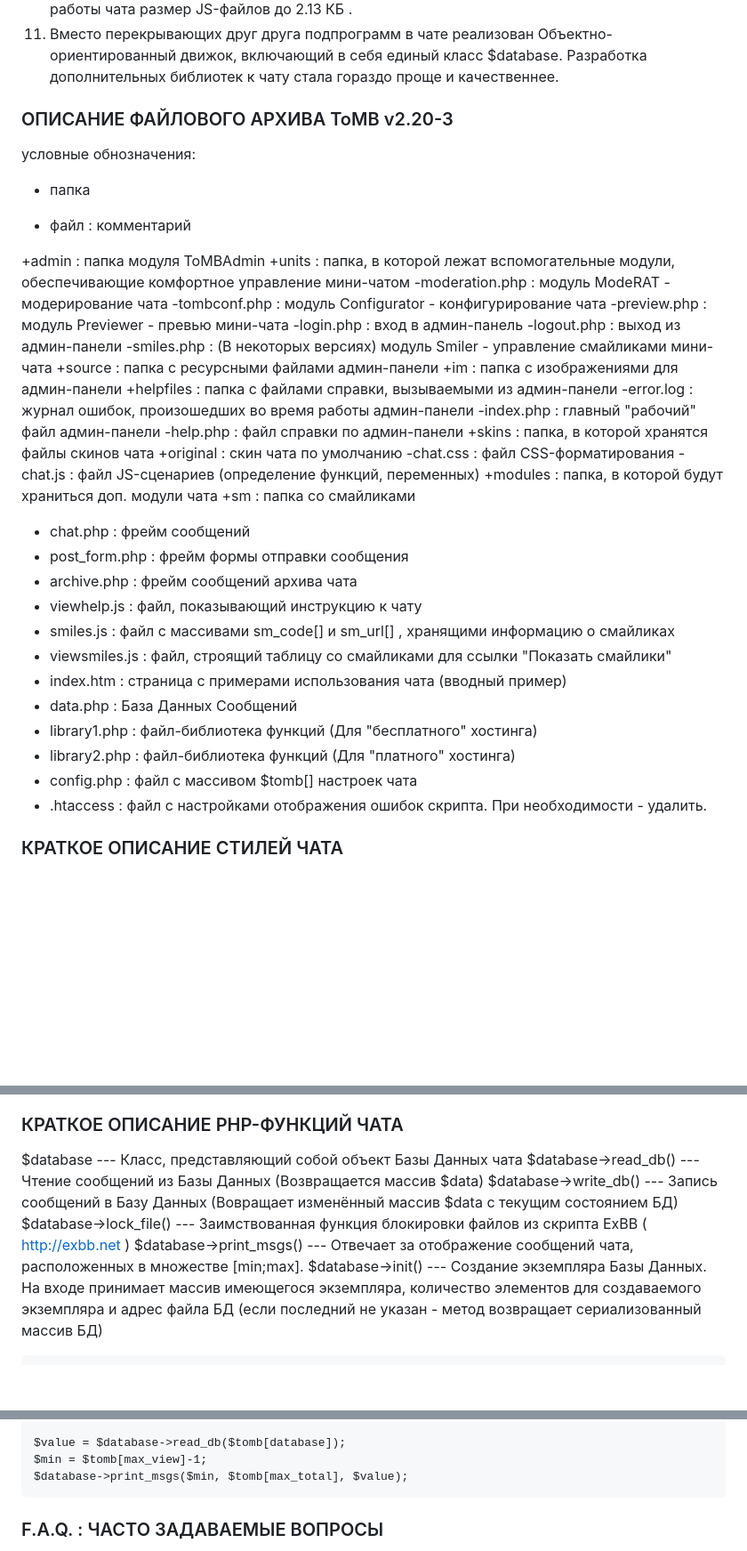
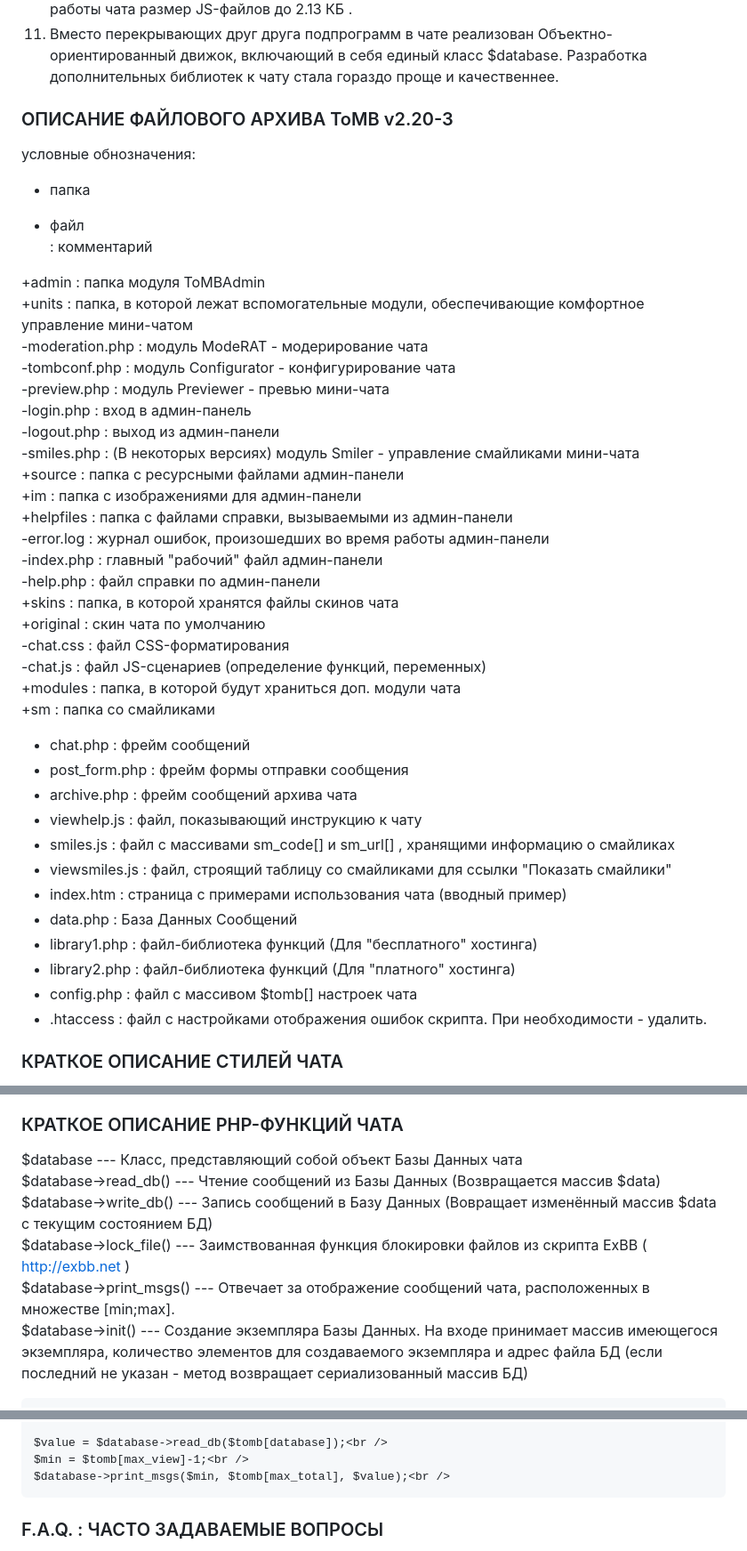
Before and after one commit to Oscillograph/TOT-Message-Box, a Markdown page: README.md, 3 parts joined by grey strips. Shown at 89% size. GitHub-like rendering; blank space fills up the shorter version.

```diff
--- a/README.md
+++ b/README.md
@@ -102,52 +99,45 @@
 10. Теперь форма отправки сообщения не генерируется скриптом на стороне клиента, а поступает статчным HTML-кодом в браузер. Это позволило сократить минимально необходимый для работы чата размер JS-файлов до 2.13 КБ .
 11. Вместо перекрывающих друг друга подпрограмм в чате реализован Объектно-ориентированный движок, включающий в себя единый класс $database. Разработка дополнительных библиотек к чату стала гораздо проще и качественнее.
 
+### ОПИСАНИЕ ФАЙЛОВОГО АРХИВА ToMB v2.20-3
+условные обнозначения:<br />
++ папка<br />
+- файл<br />
+: комментарий<br />
 
 
-
-### ОПИСАНИЕ ФАЙЛОВОГО АРХИВА ToMB v2.20-3
-условные обнозначения:
-+ папка
-- файл
-: комментарий
-
-
-+admin             : папка модуля ToMBAdmin
-  +units           : папка, в которой лежат вспомогательные модули, обеспечивающие комфортное управление мини-чатом
-   -moderation.php : модуль ModeRAT - модерирование чата
-   -tombconf.php   : модуль Configurator - конфигурирование чата
-   -preview.php    : модуль Previewer    - превью мини-чата
-   -login.php      : вход в админ-панель
-   -logout.php     : выход из админ-панели
-   -smiles.php     : (В некоторых версиях) модуль Smiler - управление смайликами мини-чата
-  +source          : папка с ресурсными файлами админ-панели
-  +im              : папка с изображениями для админ-панели
-  +helpfiles       : папка с файлами справки, вызываемыми из админ-панели
-  -error.log       : журнал ошибок, произошедших во время работы админ-панели
-  -index.php       : главный "рабочий" файл админ-панели
-  -help.php        : файл справки по админ-панели
-+skins             : папка, в которой хранятся файлы скинов чата
-  +original        : скин чата по умолчанию
-    -chat.css      : файл CSS-форматирования
-    -chat.js       : файл JS-сценариев (определение функций, переменных)
-+modules           : папка, в которой будут храниться доп. модули чата
-+sm                : папка со смайликами
-- chat.php         : фрейм сообщений
-- post_form.php    : фрейм формы отправки сообщения
-- archive.php      : фрейм сообщений архива чата
-- viewhelp.js      : файл, показывающий инструкцию к чату
-- smiles.js        : файл с массивами sm_code[] и sm_url[] , хранящими информацию о смайликах
-- viewsmiles.js    : файл, строящий таблицу со смайликами для ссылки "Показать смайлики"
-- index.htm        : страница с примерами использования чата (вводный пример)
-- data.php         : База Данных Сообщений
-- library1.php     : файл-библиотека функций (Для "бесплатного" хостинга)
-- library2.php     : файл-библиотека функций (Для "платного" хостинга)
-- config.php       : файл с массивом $tomb[] настроек чата
-- .htaccess        : файл с настройками отображения ошибок скрипта. При необходимости - удалить.
-
-
-
-
++admin             : папка модуля ToMBAdmin<br />
+  +units           : папка, в которой лежат вспомогательные модули, обеспечивающие комфортное управление мини-чатом<br />
+   -moderation.php : модуль ModeRAT - модерирование чата<br />
+   -tombconf.php   : модуль Configurator - конфигурирование чата<br />
+   -preview.php    : модуль Previewer    - превью мини-чата<br />
+   -login.php      : вход в админ-панель<br />
+   -logout.php     : выход из админ-панели<br />
+   -smiles.php     : (В некоторых версиях) модуль Smiler - управление смайликами мини-чата<br />
+  +source          : папка с ресурсными файлами админ-панели<br />
+  +im              : папка с изображениями для админ-панели<br />
+  +helpfiles       : папка с файлами справки, вызываемыми из админ-панели<br />
+  -error.log       : журнал ошибок, произошедших во время работы админ-панели<br />
+  -index.php       : главный "рабочий" файл админ-панели<br />
+  -help.php        : файл справки по админ-панели<br />
++skins             : папка, в которой хранятся файлы скинов чата<br />
+  +original        : скин чата по умолчанию<br />
+    -chat.css      : файл CSS-форматирования<br />
+    -chat.js       : файл JS-сценариев (определение функций, переменных)<br />
++modules           : папка, в которой будут храниться доп. модули чата<br />
++sm                : папка со смайликами<br />
+- chat.php         : фрейм сообщений<br />
+- post_form.php    : фрейм формы отправки сообщения<br />
+- archive.php      : фрейм сообщений архива чата<br />
+- viewhelp.js      : файл, показывающий инструкцию к чату<br />
+- smiles.js        : файл с массивами sm_code[] и sm_url[] , хранящими информацию о смайликах<br />
+- viewsmiles.js    : файл, строящий таблицу со смайликами для ссылки "Показать смайлики"<br />
+- index.htm        : страница с примерами использования чата (вводный пример)<br />
+- data.php         : База Данных Сообщений<br />
+- library1.php     : файл-библиотека функций (Для "бесплатного" хостинга)<br />
+- library2.php     : файл-библиотека функций (Для "платного" хостинга)<br />
+- config.php       : файл с массивом $tomb[] настроек чата<br />
+- .htaccess        : файл с настройками отображения ошибок скрипта. При необходимости - удалить.<br />
 
 ### КРАТКОЕ ОПИСАНИЕ СТИЛЕЙ ЧАТА
 #chatTable {}                     --- Стиль таблицы сообщениямй
@@ -181,10 +171,10 @@ cm()                              --- Отображение сообщения
 
 
 ### КРАТКОЕ ОПИСАНИЕ РНР-ФУНКЦИЙ ЧАТА
-$database                        --- Класс, представляющий собой объект Базы Данных чата
-$database->read_db()             --- Чтение сообщений из Базы Данных (Возвращается массив $data)
-$database->write_db()            --- Запись сообщений в Базу Данных  (Вовращает изменённый массив $data с текущим состоянием БД)
-$database->lock_file()           --- Заимствованная функция блокировки файлов из скрипта ExBB ( http://exbb.net )
-$database->print_msgs()          --- Отвечает за отображение сообщений чата, расположенных в множестве [min;max].
-$database->init()                --- Создание экземпляра Базы Данных. На входе принимает массив имеющегося экземпляра, количество элементов для создаваемого экземпляра и адрес файла БД (если последний не указан - метод возвращает сериализованный массив БД)
+$database                        --- Класс, представляющий собой объект Базы Данных чата<br />
+$database->read_db()             --- Чтение сообщений из Базы Данных (Возвращается массив $data)<br />
+$database->write_db()            --- Запись сообщений в Базу Данных  (Вовращает изменённый массив $data с текущим состоянием БД)<br />
+$database->lock_file()           --- Заимствованная функция блокировки файлов из скрипта ExBB ( http://exbb.net )<br />
+$database->print_msgs()          --- Отвечает за отображение сообщений чата, расположенных в множестве [min;max].<br />
+$database->init()                --- Создание экземпляра Базы Данных. На входе принимает массив имеющегося экземпляра, количество элементов для создаваемого экземпляра и адрес файла БД (если последний не указан - метод возвращает сериализованный массив БД)<br />
 
@@ -192,7 +182,7 @@ $database->init()                --- Создание экземпляра Ба
 
-    $value = $database->read_db($tomb[database]);
-    $min = $tomb[max_view]-1;
-    $database->print_msgs($min, $tomb[max_total], $value);
+    $value = $database->read_db($tomb[database]);<br />
+    $min = $tomb[max_view]-1;<br />
+    $database->print_msgs($min, $tomb[max_total], $value);<br />
 
 ### F.A.Q. : ЧАСТО ЗАДАВАЕМЫЕ ВОПРОСЫ
 
```
Also changed, not shown: other parts of README.md (+52 -55 lines).
